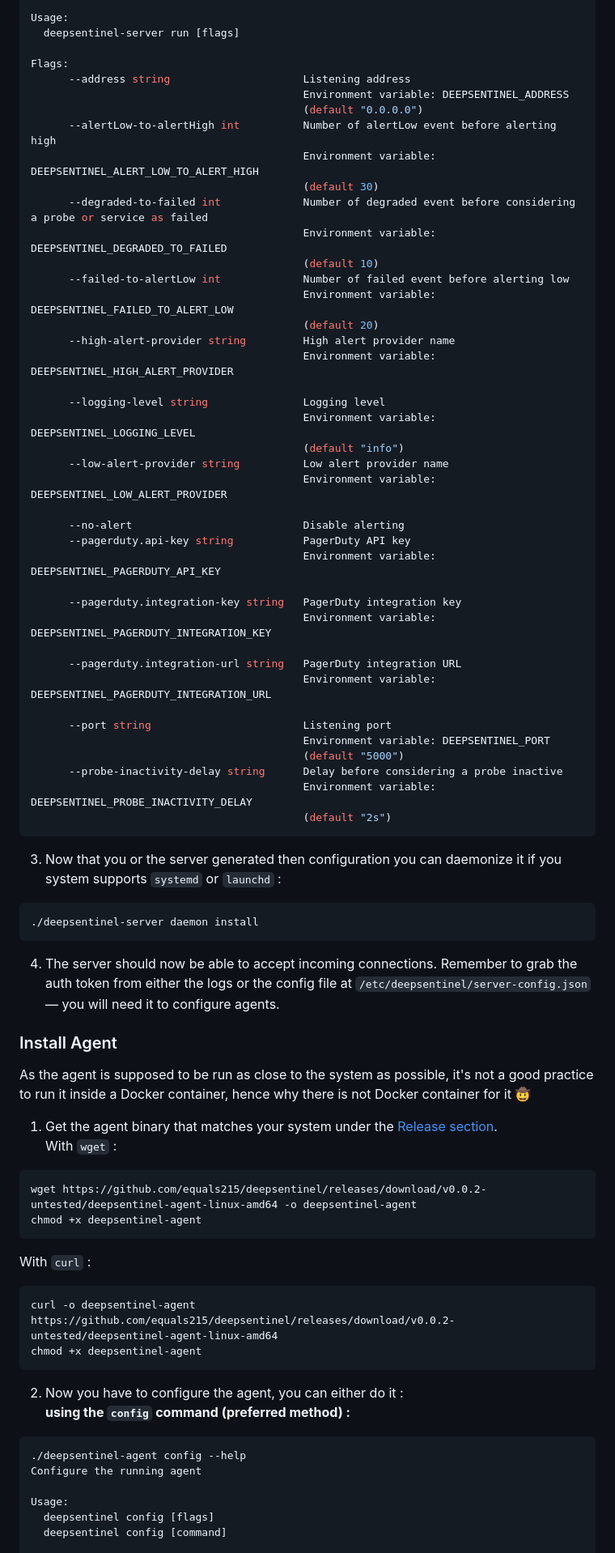
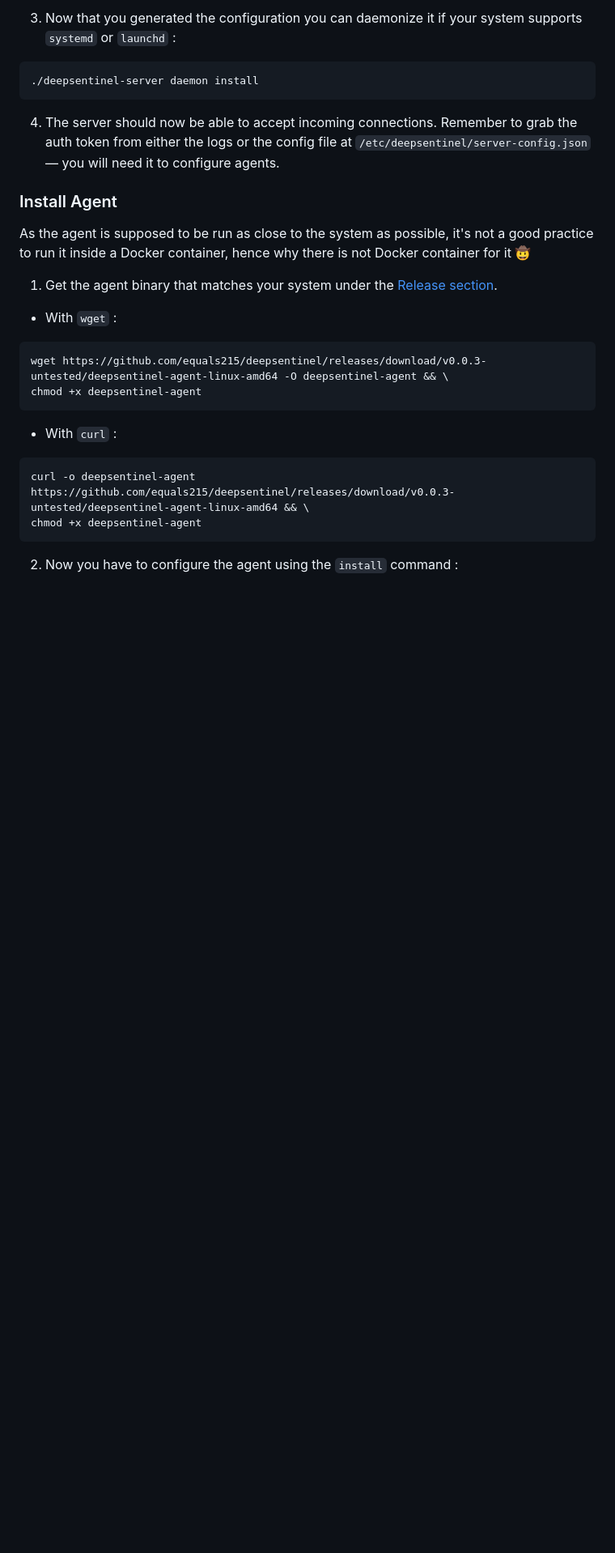
Before and after one commit to equals215/deepsentinel, a Markdown page: README.md, the part around the change printed below. Shown: that part at 81% size. GitHub-like rendering; blank space fills up the shorter version.

Commit message:
doc: enhance README install sections

````diff
--- a/README.md
+++ b/README.md
@@ -126,47 +126,5 @@ Run the API server
 
-Usage:
-  deepsentinel-server run [flags]
-
-Flags:
-      --address string                     Listening address
-                                           Environment variable: DEEPSENTINEL_ADDRESS
-                                           (default "0.0.0.0")
-      --alertLow-to-alertHigh int          Number of alertLow event before alerting high
-                                           Environment variable: DEEPSENTINEL_ALERT_LOW_TO_ALERT_HIGH
-                                           (default 30)
-      --degraded-to-failed int             Number of degraded event before considering a probe or service as failed
-                                           Environment variable: DEEPSENTINEL_DEGRADED_TO_FAILED
-                                           (default 10)
-      --failed-to-alertLow int             Number of failed event before alerting low
-                                           Environment variable: DEEPSENTINEL_FAILED_TO_ALERT_LOW
-                                           (default 20)
-      --high-alert-provider string         High alert provider name
-                                           Environment variable: DEEPSENTINEL_HIGH_ALERT_PROVIDER
-
-      --logging-level string               Logging level
-                                           Environment variable: DEEPSENTINEL_LOGGING_LEVEL
-                                           (default "info")
-      --low-alert-provider string          Low alert provider name
-                                           Environment variable: DEEPSENTINEL_LOW_ALERT_PROVIDER
-
-      --no-alert                           Disable alerting
-      --pagerduty.api-key string           PagerDuty API key
-                                           Environment variable: DEEPSENTINEL_PAGERDUTY_API_KEY
-
-      --pagerduty.integration-key string   PagerDuty integration key
-                                           Environment variable: DEEPSENTINEL_PAGERDUTY_INTEGRATION_KEY
-
-      --pagerduty.integration-url string   PagerDuty integration URL
-                                           Environment variable: DEEPSENTINEL_PAGERDUTY_INTEGRATION_URL
-
-      --port string                        Listening port
-                                           Environment variable: DEEPSENTINEL_PORT
-                                           (default "5000")
-      --probe-inactivity-delay string      Delay before considering a probe inactive
-                                           Environment variable: DEEPSENTINEL_PROBE_INACTIVITY_DELAY
-                                           (default "2s")
-```
-3. Now that you or the server generated then configuration you can daemonize it if you system supports `systemd` or `launchd` :
+3. Now that you generated the configuration you can daemonize it if your system supports `systemd` or `launchd` :
 ```bash
 ./deepsentinel-server daemon install
 ```
@@ -177,24 +135,18 @@ Flags:
 
 As the agent is supposed to be run as close to the system as possible, it's not a good practice to run it inside a Docker container, hence why there is not Docker container for it 🤠
 1. Get the agent binary that matches your system under the [Release section](https://github.com/equals215/deepsentinel/releases).
-With `wget` :
+
+- With `wget` :
 ```bash
-wget https://github.com/equals215/deepsentinel/releases/download/v0.0.2-untested/deepsentinel-agent-linux-amd64 -o deepsentinel-agent
+wget https://github.com/equals215/deepsentinel/releases/download/v0.0.3-untested/deepsentinel-agent-linux-amd64 -O deepsentinel-agent && \
 chmod +x deepsentinel-agent
 ```
 
-With `curl` :
+- With `curl` :
 ```bash
-curl -o deepsentinel-agent https://github.com/equals215/deepsentinel/releases/download/v0.0.2-untested/deepsentinel-agent-linux-amd64
+curl -o deepsentinel-agent https://github.com/equals215/deepsentinel/releases/download/v0.0.3-untested/deepsentinel-agent-linux-amd64 && \
 chmod +x deepsentinel-agent
 ```
-2. Now you have to configure the agent, you can either do it :
-**using the `config` command (preferred method) :**
-```go
-./deepsentinel-agent config --help
-Configure the running agent
 
-Usage:
-  deepsentinel config [flags]
-  deepsentinel config [command]
+2. Now you have to configure the agent using the `install` command :
 
````
Also changed, not shown: other parts of README.md (+15 -45 lines).
